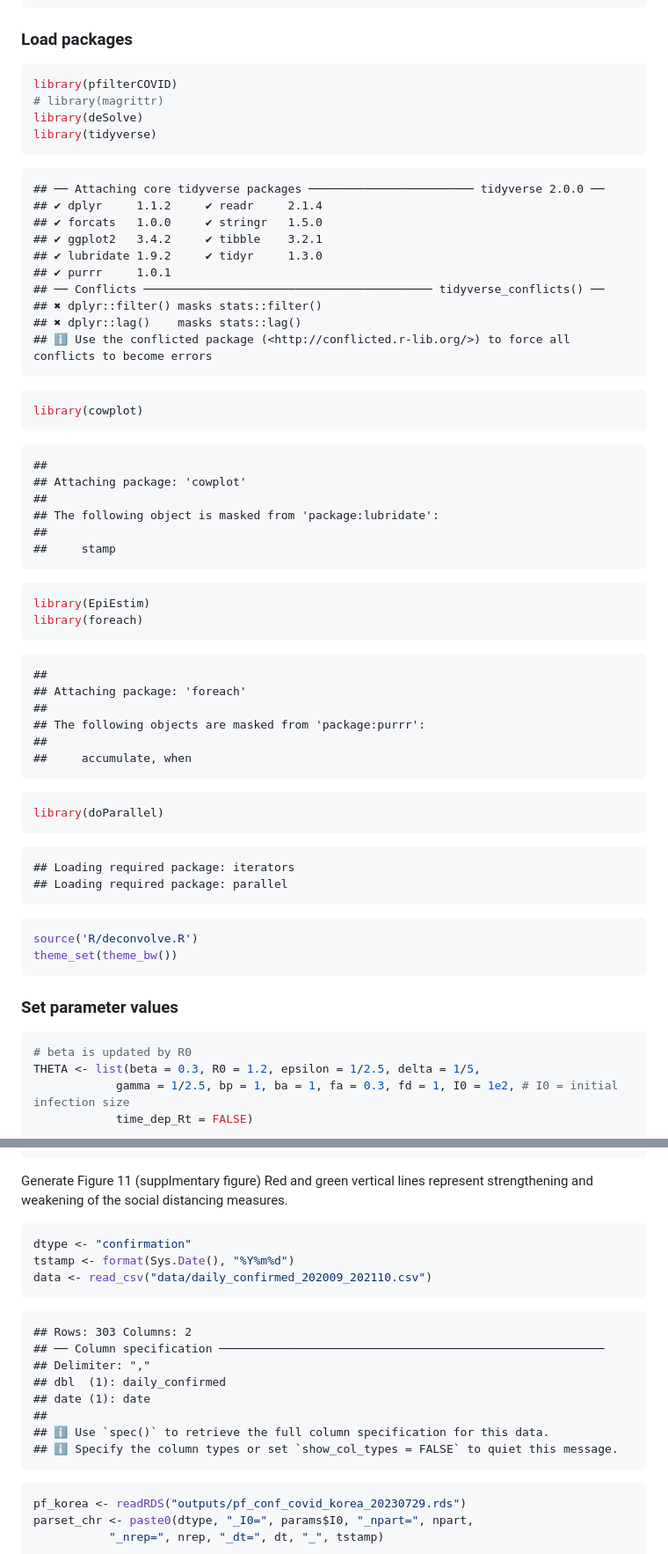
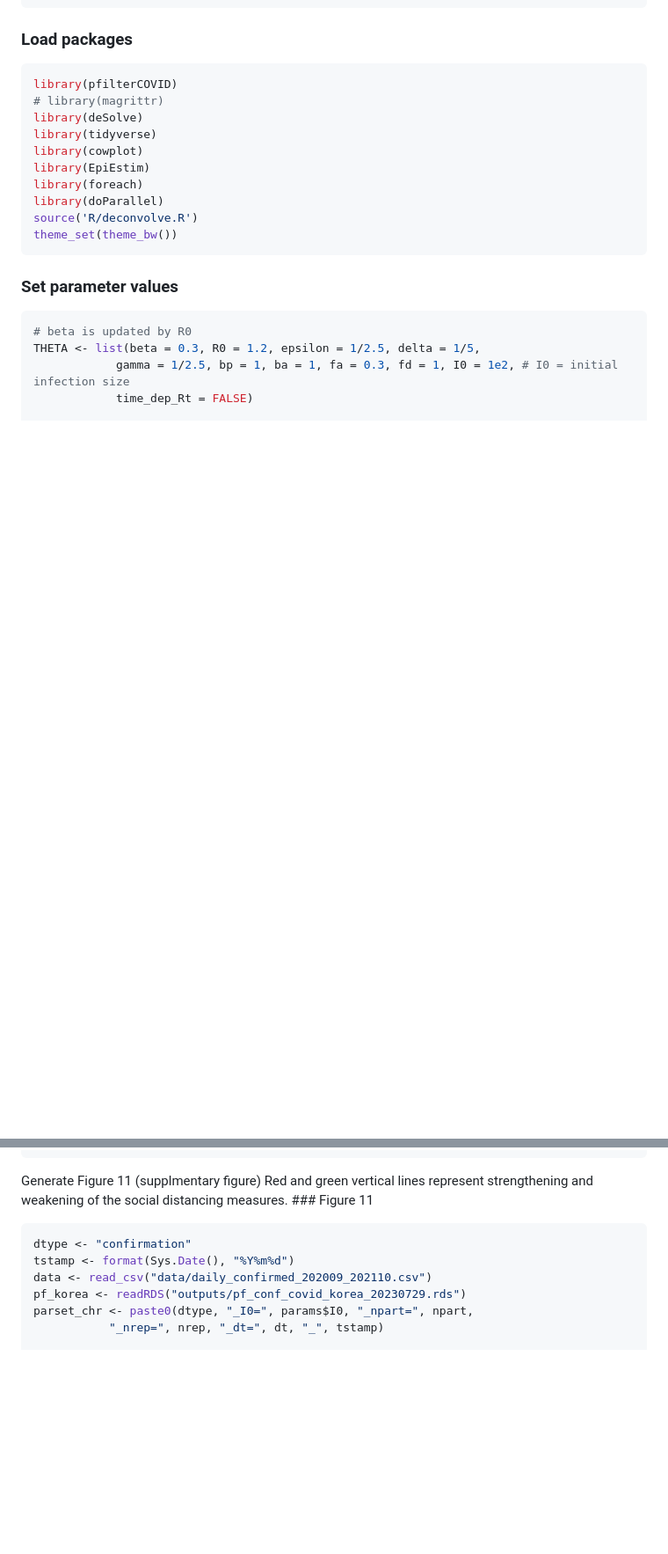
Before and after one commit to kimfinale/pfilterCOVID, a Markdown page: README.md, 2 parts joined by grey strips. Shown: that part at 88% size. GitHub-like rendering; blank space fills up the shorter version.

Commit message:
GitHub message=FALSE in the global document.

````diff
--- a/README.md
+++ b/README.md
@@ -18,50 +18,10 @@ library(pfilterCOVID)
 # library(magrittr)
 library(deSolve)
 library(tidyverse)
-```
-
-    ## ── Attaching core tidyverse packages ──────────────────────── tidyverse 2.0.0 ──
-    ## ✔ dplyr     1.1.2     ✔ readr     2.1.4
-    ## ✔ forcats   1.0.0     ✔ stringr   1.5.0
-    ## ✔ ggplot2   3.4.2     ✔ tibble    3.2.1
-    ## ✔ lubridate 1.9.2     ✔ tidyr     1.3.0
-    ## ✔ purrr     1.0.1
-    ## ── Conflicts ────────────────────────────────────────── tidyverse_conflicts() ──
-    ## ✖ dplyr::filter() masks stats::filter()
-    ## ✖ dplyr::lag()    masks stats::lag()
-    ## ℹ Use the conflicted package (<http://conflicted.r-lib.org/>) to force all conflicts to become errors
-
-``` r
 library(cowplot)
-```
-
-    ##
-    ## Attaching package: 'cowplot'
-    ##
-    ## The following object is masked from 'package:lubridate':
-    ##
-    ##     stamp
-
-``` r
 library(EpiEstim)
 library(foreach)
-```
-
-    ##
-    ## Attaching package: 'foreach'
-    ##
-    ## The following objects are masked from 'package:purrr':
-    ##
-    ##     accumulate, when
-
-``` r
 library(doParallel)
-```
-
-    ## Loading required package: iterators
-    ## Loading required package: parallel
-
-``` r
 source('R/deconvolve.R')
 theme_set(theme_bw())
 ```
@@ -1672,23 +1625,12 @@ parallel::stopCluster(cl)
 
 Generate Figure 11 (supplmentary figure) Red and green vertical lines
 represent strengthening and weakening of the social distancing measures.
+\### Figure 11
 
 ``` r
 dtype <- "confirmation"
 tstamp <- format(Sys.Date(), "%Y%m%d")
 data <- read_csv("data/daily_confirmed_202009_202110.csv")
-```
-
-    ## Rows: 303 Columns: 2
-    ## ── Column specification ────────────────────────────────────────────────────────
-    ## Delimiter: ","
-    ## dbl  (1): daily_confirmed
-    ## date (1): date
-    ##
-    ## ℹ Use `spec()` to retrieve the full column specification for this data.
-    ## ℹ Specify the column types or set `show_col_types = FALSE` to quiet this message.
-
-``` r
 pf_korea <- readRDS("outputs/pf_conf_covid_korea_20230729.rds")
 parset_chr <- paste0(dtype, "_I0=", params$I0, "_npart=", npart,
            "_nrep=", nrep, "_dt=", dt, "_", tstamp)
````
Also changed, not shown: other parts of README.md (+5 -7 lines).
